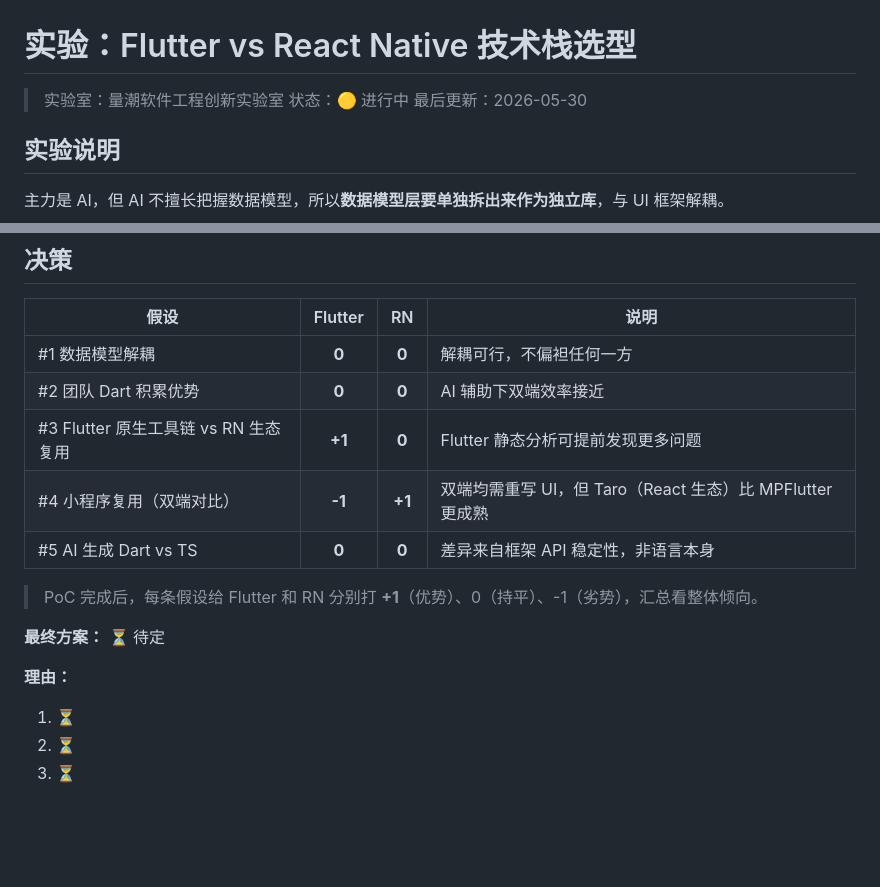
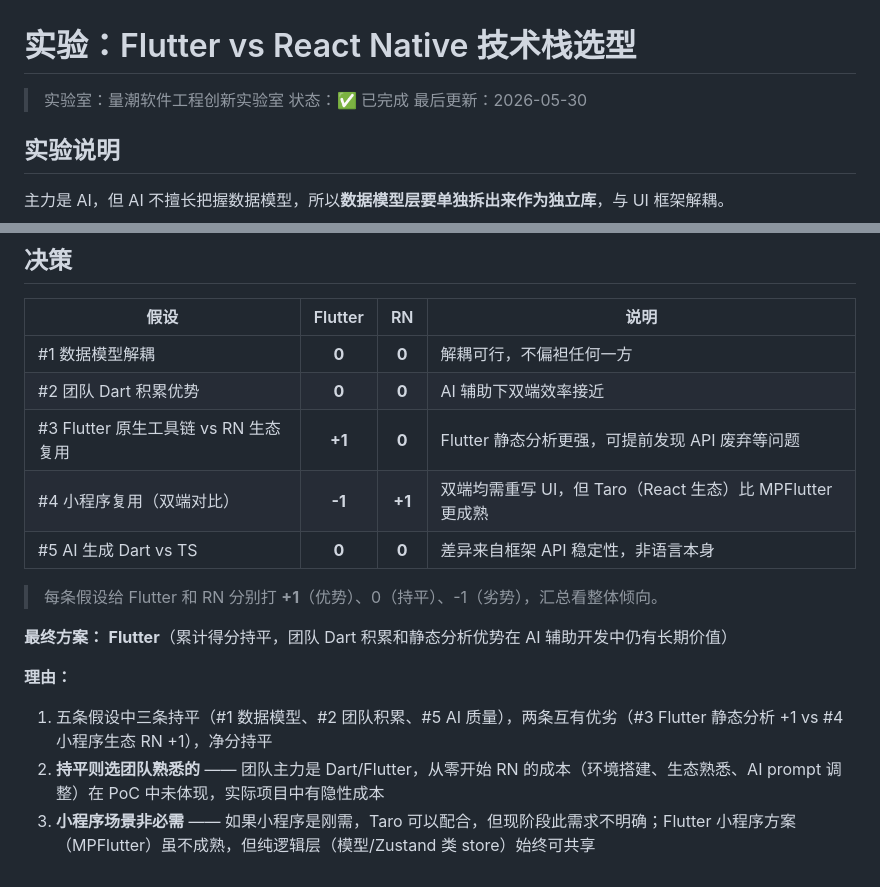
Before and after one commit to quanttide/quanttide-laboratory-of-innovation, a Markdown page: examples/flutter-vs-react-native/README.md, 2 parts joined by grey strips. Drawn GitHub-style; blank space fills up the shorter version.

```diff
--- a/examples/flutter-vs-react-native/README.md
+++ b/examples/flutter-vs-react-native/README.md
@@ -1,7 +1,7 @@
 # 实验：Flutter vs React Native 技术栈选型
 
 > 实验室：量潮软件工程创新实验室
-> 状态：🟡 进行中
+> 状态：✅ 已完成
 > 最后更新：2026-05-30
 
 ## 实验说明
@@ -77,15 +77,15 @@
 |------|:------:|:--:|------|
 | #1 数据模型解耦 | **0** | **0** | 解耦可行，不偏袒任何一方 |
 | #2 团队 Dart 积累优势 | **0** | **0** | AI 辅助下双端效率接近 |
-| #3 Flutter 原生工具链 vs RN 生态复用 | **+1** | **0** | Flutter 静态分析可提前发现更多问题 |
+| #3 Flutter 原生工具链 vs RN 生态复用 | **+1** | **0** | Flutter 静态分析更强，可提前发现 API 废弃等问题 |
 | #4 小程序复用（双端对比） | **-1** | **+1** | 双端均需重写 UI，但 Taro（React 生态）比 MPFlutter 更成熟 |
 | #5 AI 生成 Dart vs TS | **0** | **0** | 差异来自框架 API 稳定性，非语言本身 |
 
-> PoC 完成后，每条假设给 Flutter 和 RN 分别打 **+1**（优势）、0（持平）、-1（劣势），汇总看整体倾向。
+> 每条假设给 Flutter 和 RN 分别打 **+1**（优势）、0（持平）、-1（劣势），汇总看整体倾向。
 
-**最终方案：** ⏳ 待定
+**最终方案：** **Flutter**（累计得分持平，团队 Dart 积累和静态分析优势在 AI 辅助开发中仍有长期价值）
 
 **理由：**
-1. ⏳
-2. ⏳
-3. ⏳
+1. 五条假设中三条持平（#1 数据模型、#2 团队积累、#5 AI 质量），两条互有优劣（#3 Flutter 静态分析 +1 vs #4 小程序生态 RN +1），净分持平
+2. **持平则选团队熟悉的** —— 团队主力是 Dart/Flutter，从零开始 RN 的成本（环境搭建、生态熟悉、AI prompt 调整）在 PoC 中未体现，实际项目中有隐性成本
+3. **小程序场景非必需** —— 如果小程序是刚需，Taro 可以配合，但现阶段此需求不明确；Flutter 小程序方案（MPFlutter）虽不成熟，但纯逻辑层（模型/Zustand 类 store）始终可共享
```
Also changed, not shown: examples/flutter-vs-react-native/STATUS.md (+41 -3 lines), examples/flutter-vs-react-native/TODO.md (+5 -5 lines).
